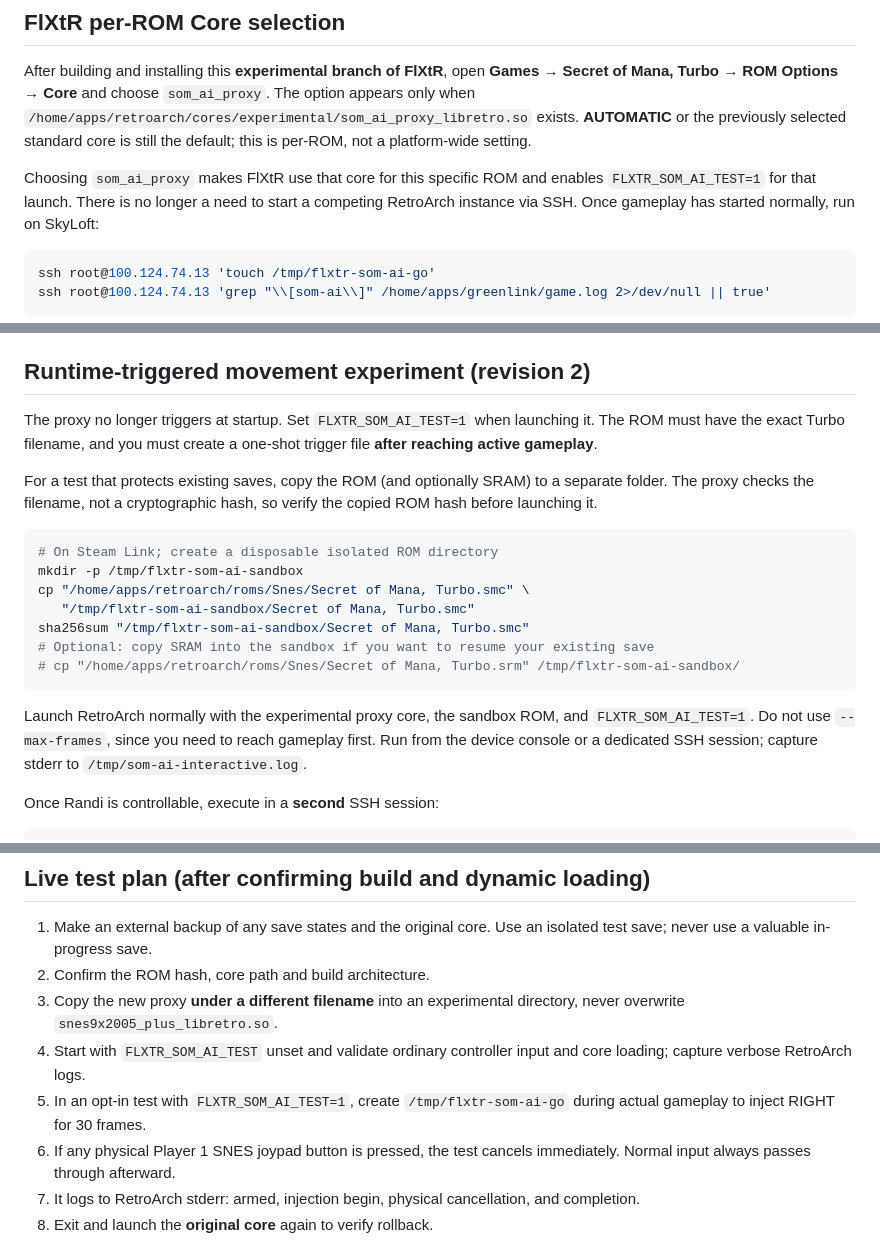
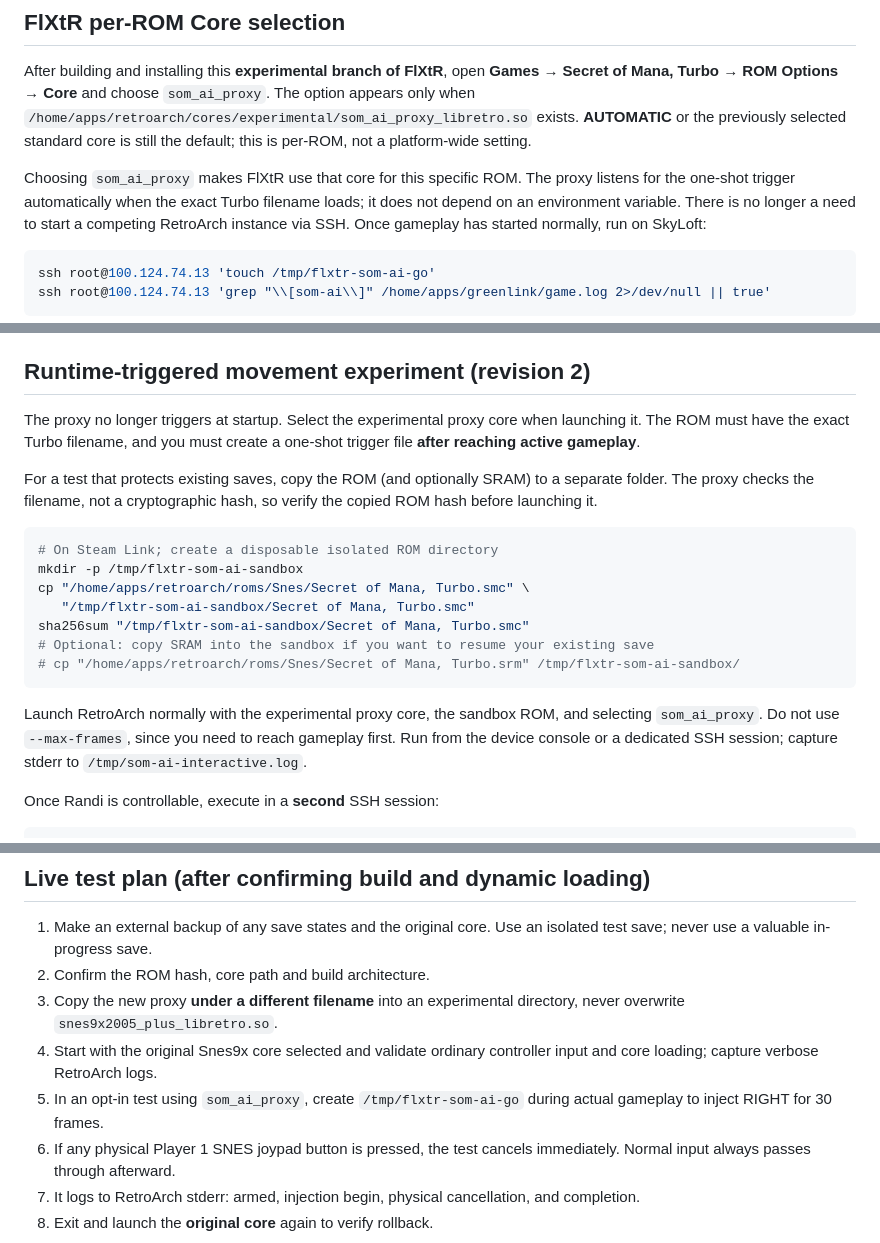
Before and after one commit to vatomalo/FlXtR-Steamlink, a Markdown page: docs/secret-of-mana-ai-input-bridge.md, 3 parts joined by grey strips. Drawn GitHub-style.

Commit message:
Document self-armed experimental Turbo proxy independent of launcher environment

````diff
--- a/docs/secret-of-mana-ai-input-bridge.md
+++ b/docs/secret-of-mana-ai-input-bridge.md
@@ -23,8 +23,9 @@ After building and installing this **experimental branch of FlXtR**, open
 exists. **AUTOMATIC** or the previously selected standard core is still
 the default; this is per-ROM, not a platform-wide setting.
 
-Choosing `som_ai_proxy` makes FlXtR use that core for this specific ROM
-and enables `FLXTR_SOM_AI_TEST=1` for that launch. There is no longer a
+Choosing `som_ai_proxy` makes FlXtR use that core for this specific ROM.
+The proxy listens for the one-shot trigger automatically when the exact
+Turbo filename loads; it does not depend on an environment variable. There is no longer a
 need to start a competing RetroArch instance via SSH. Once gameplay has
 started normally, run on SkyLoft:
 
@@ -48,7 +49,7 @@ update the old FlXtR menu. PR remains experimental and unmerged.
 
 ## Runtime-triggered movement experiment (revision 2)
 
-The proxy no longer triggers at startup. Set `FLXTR_SOM_AI_TEST=1` when
+The proxy no longer triggers at startup. Select the experimental proxy core when
 launching it. The ROM must have the exact Turbo filename, and you must
 create a one-shot trigger file **after reaching active gameplay**.
 
@@ -67,7 +68,7 @@ sha256sum "/tmp/flxtr-som-ai-sandbox/Secret of Mana, Turbo.smc"
 ```
 
 Launch RetroArch normally with the experimental proxy core, the sandbox
-ROM, and `FLXTR_SOM_AI_TEST=1`. Do not use `--max-frames`, since you
+ROM, and selecting `som_ai_proxy`. Do not use `--max-frames`, since you
 need to reach gameplay first. Run from the device console or a dedicated
 SSH session; capture stderr to `/tmp/som-ai-interactive.log`.
 
@@ -119,9 +120,9 @@ package, publish, or activate** the artifact.
 2. Confirm the ROM hash, core path and build architecture.
 3. Copy the new proxy **under a different filename** into an experimental
    directory, never overwrite `snes9x2005_plus_libretro.so`.
-4. Start with `FLXTR_SOM_AI_TEST` unset and validate ordinary controller
+4. Start with the original Snes9x core selected and validate ordinary controller
    input and core loading; capture verbose RetroArch logs.
-5. In an opt-in test with `FLXTR_SOM_AI_TEST=1`, create `/tmp/flxtr-som-ai-go` during actual gameplay to inject RIGHT for 30 frames.
+5. In an opt-in test using `som_ai_proxy`, create `/tmp/flxtr-som-ai-go` during actual gameplay to inject RIGHT for 30 frames.
 6. If any physical Player 1 SNES joypad button is pressed, the test
    cancels immediately. Normal input always passes through afterward.
 7. It logs to RetroArch stderr: armed, injection begin, physical
````
Also changed, not shown: other parts of docs/secret-of-mana-ai-input-bridge.md (+1 -1 lines).
